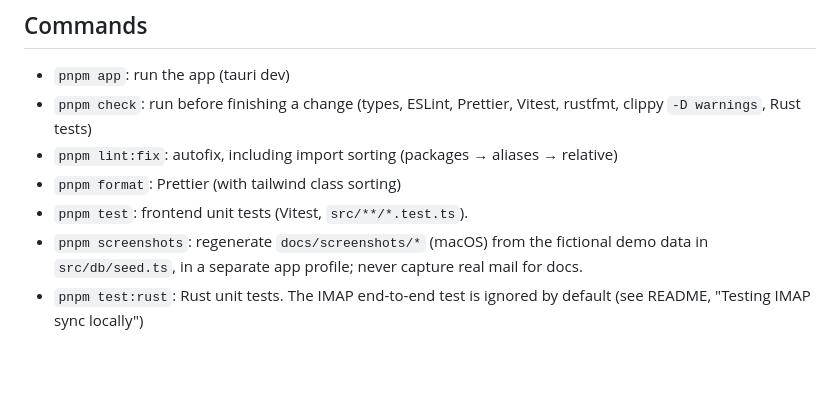
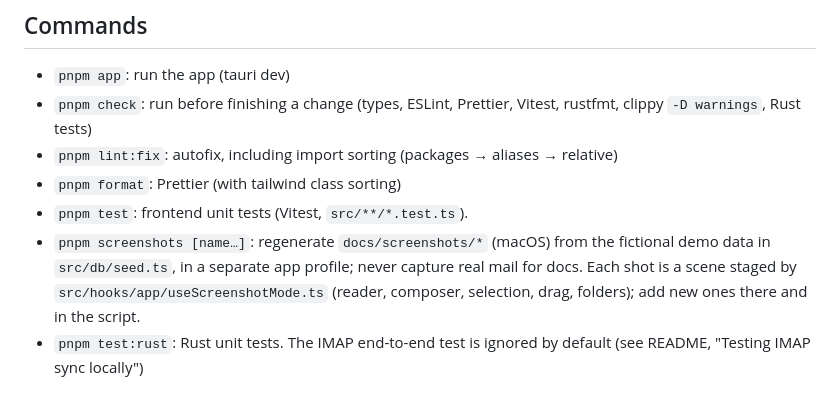
Before and after one commit to leari-mail/leari, a Markdown page: CLAUDE.md, the part around the change. GitHub-like rendering; blank space fills up the shorter version.

```diff
--- a/CLAUDE.md
+++ b/CLAUDE.md
@@ -41,8 +41,9 @@ the "Show in Dock / taskbar" setting switches it at runtime), closing the window
 - `pnpm lint:fix`: autofix, including import sorting (packages → aliases → relative)
 - `pnpm format`: Prettier (with tailwind class sorting)
 - `pnpm test`: frontend unit tests (Vitest, `src/**/*.test.ts`).
-- `pnpm screenshots`: regenerate `docs/screenshots/*` (macOS) from the fictional demo data in `src/db/seed.ts`,
-  in a separate app profile; never capture real mail for docs.
+- `pnpm screenshots [name…]`: regenerate `docs/screenshots/*` (macOS) from the fictional demo data in `src/db/seed.ts`,
+  in a separate app profile; never capture real mail for docs. Each shot is a scene staged by
+  `src/hooks/app/useScreenshotMode.ts` (reader, composer, selection, drag, folders); add new ones there and in the script.
 - `pnpm test:rust`: Rust unit tests. The IMAP end-to-end test is ignored by default (see README, "Testing IMAP sync locally")
 
 ## Brand
```
Also changed, not shown: README.md (+41 -14 lines), docs/screenshots/leari-composer.png (added), docs/screenshots/leari-dark.png, docs/screenshots/leari-drag.png (added), docs/screenshots/leari-folders.png (added), docs/screenshots/leari-light.png, docs/screenshots/leari-selection.png (added), 3 other files.
